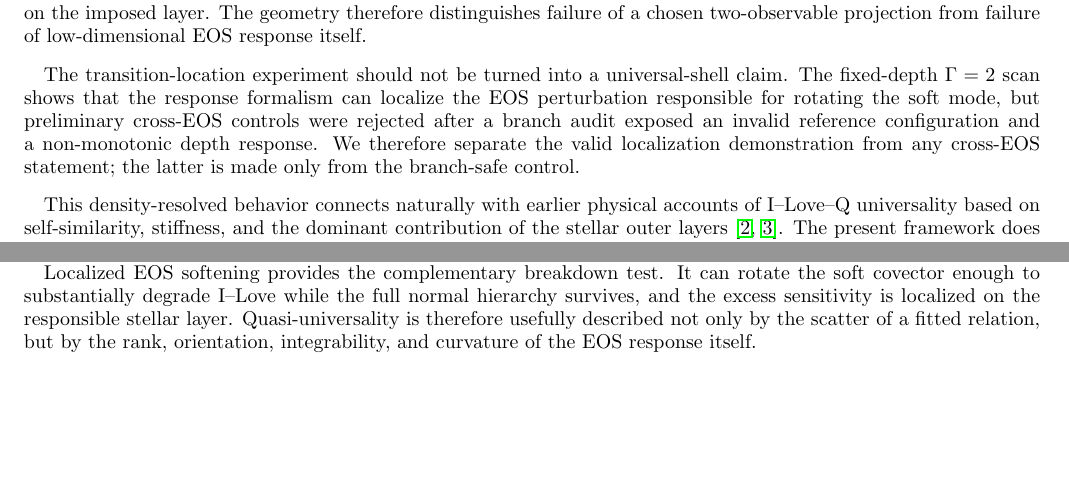
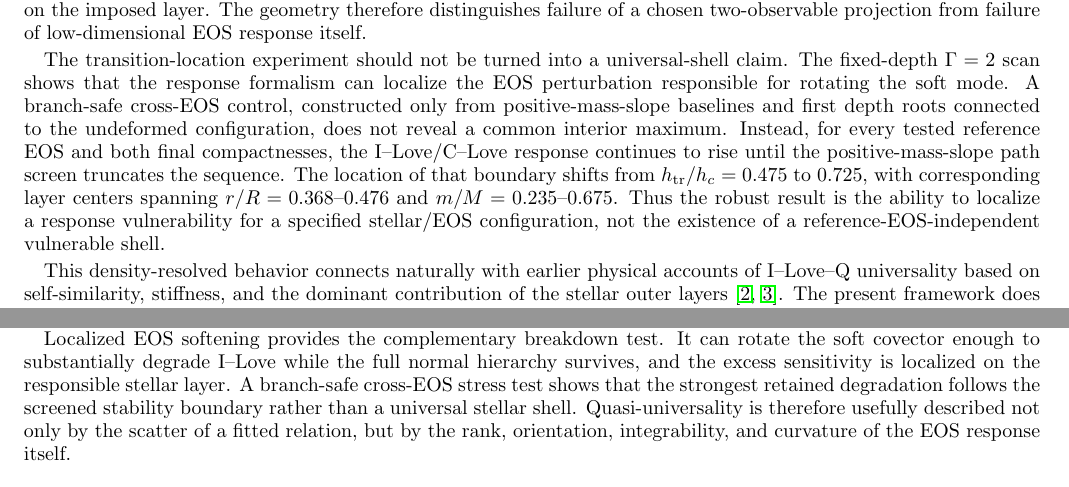
Before and after one commit to ignaciomagana/ns-response-geometry, a LaTeX paper (paper/main.tex, which reads paper/sections/discussion.tex): two parts of pages 18 and 19 of 19, joined at a grey line, cut so that both start at the same text, the shorter picture padded with empty space. Compiled offline with pdfLaTeX.

Commit message:
Interpret branch-safe transition control

```diff
--- a/paper/sections/discussion.tex
+++ b/paper/sections/discussion.tex
@@ -12,7 +12,7 @@ The curvature calculation gives a finite radius to this geometric picture. For s
 
 The controlled softening experiment also changes the interpretation of ``breakdown.'' Sharp phase transitions are already known to degrade the accuracy of tidal universal relations \cite{han2019phasetransition}, while useful universal behavior may persist in models with exotic or hybrid cores \cite{yip2026elastic}. Our response calculation resolves these statements: a localized soft layer can rotate the low-response covector away from the ordinary I--Love projection without eliminating the separation of the full normal spectrum. In the refined example, the covariance-weighted I--Love variance increases by a factor \(85\), yet the soft-to-hard normal RMS ratio remains \(0.096\). More than \(90\%\) of the added direct I--Love sensitivity is localized on the imposed layer. The geometry therefore distinguishes failure of a chosen two-observable projection from failure of low-dimensional EOS response itself.
 
-The transition-location experiment should not be turned into a universal-shell claim. The fixed-depth \(\Gamma=2\) scan shows that the response formalism can localize the EOS perturbation responsible for rotating the soft mode, but preliminary cross-EOS controls were rejected after a branch audit exposed an invalid reference configuration and a non-monotonic depth response. We therefore separate the valid localization demonstration from any cross-EOS statement; the latter is made only from the branch-safe control.
+The transition-location experiment should not be turned into a universal-shell claim. The fixed-depth \(\Gamma=2\) scan shows that the response formalism can localize the EOS perturbation responsible for rotating the soft mode. A branch-safe cross-EOS control, constructed only from positive-mass-slope baselines and first depth roots connected to the undeformed configuration, does not reveal a common interior maximum. Instead, for every tested reference EOS and both final compactnesses, the I--Love/C--Love response continues to rise until the positive-mass-slope path screen truncates the sequence. The location of that boundary shifts from \(h_{\rm tr}/h_c=0.475\) to \(0.725\), with corresponding layer centers spanning \(r/R=0.368\)--0.476 and \(m/M=0.235\)--0.675. Thus the robust result is the ability to localize a response vulnerability for a specified stellar/EOS configuration, not the existence of a reference-EOS-independent vulnerable shell.
 
 This density-resolved behavior connects naturally with earlier physical accounts of I--Love--Q universality based on self-similarity, stiffness, and the dominant contribution of the stellar outer layers \cite{yagi2014why,sham2015unveiling}. The present framework does not replace those explanations. It supplies a differential diagnostic that can locate which EOS perturbations excite the otherwise soft observable direction and can test whether the resulting rotated distribution remains integrable.
 
@@ -22,4 +22,4 @@ Several limitations are deliberate. We consider cold barotropic stars in general
 
 We have recast neutron-star quasi-universal relations as low-response structure of the relativistic EOS-to-observable map. With an explicit metric on EOS function space, removal of the stellar-sequence tangent exposes a strongly separated soft normal mode in \((\ln C,\ln\bar I,\ln\Lambda_2)\). The mode is robustly I--Love-like but not exactly confined to the I--Love plane. Its covector field is approximately integrable across large causal EOS deformations, and the corresponding scalar potential generalizes across held-out EOS backgrounds when reconstructed from gradients alone. Second-order curvature quantitatively predicts the initial finite departure from the local soft tangent plane.
 
-Localized EOS softening provides the complementary breakdown test. It can rotate the soft covector enough to substantially degrade I--Love while the full normal hierarchy survives, and the excess sensitivity is localized on the responsible stellar layer. Quasi-universality is therefore usefully described not only by the scatter of a fitted relation, but by the rank, orientation, integrability, and curvature of the EOS response itself.
+Localized EOS softening provides the complementary breakdown test. It can rotate the soft covector enough to substantially degrade I--Love while the full normal hierarchy survives, and the excess sensitivity is localized on the responsible stellar layer. A branch-safe cross-EOS stress test shows that the strongest retained degradation follows the screened stability boundary rather than a universal stellar shell. Quasi-universality is therefore usefully described not only by the scatter of a fitted relation, but by the rank, orientation, integrability, and curvature of the EOS response itself.
```
